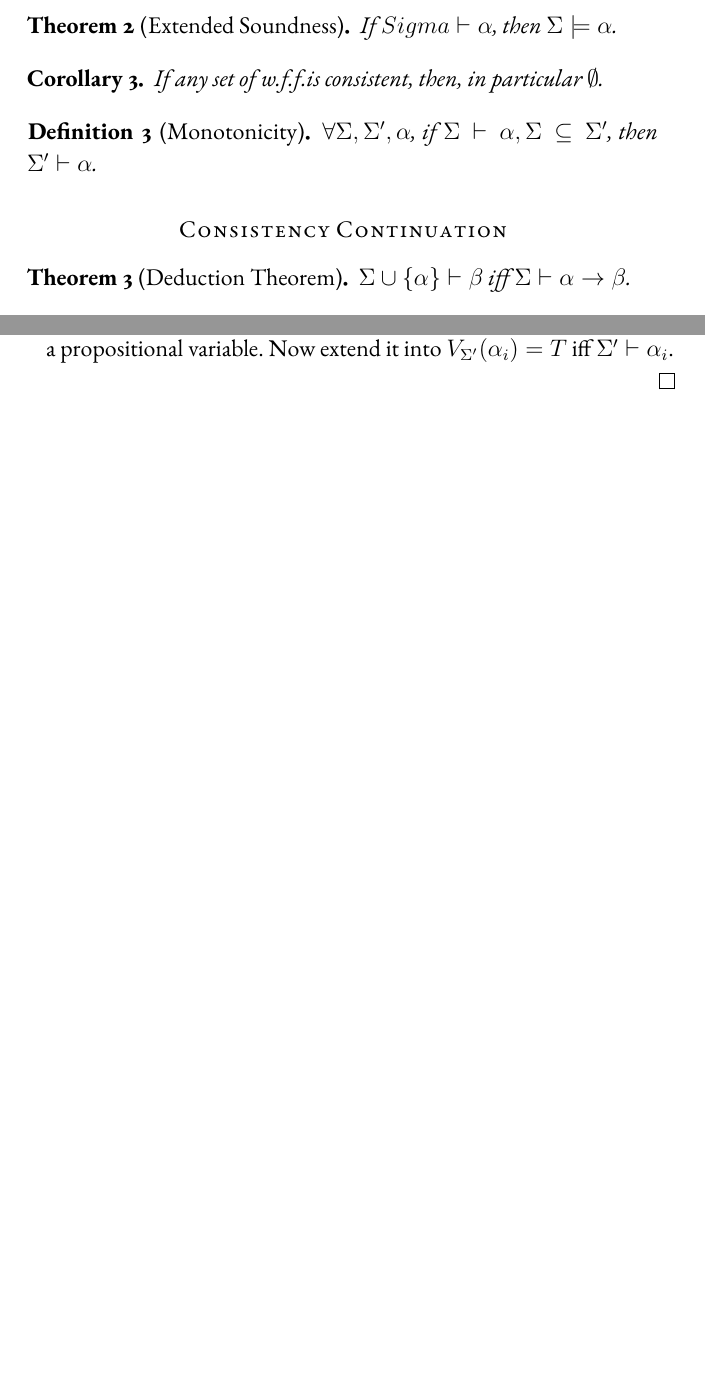
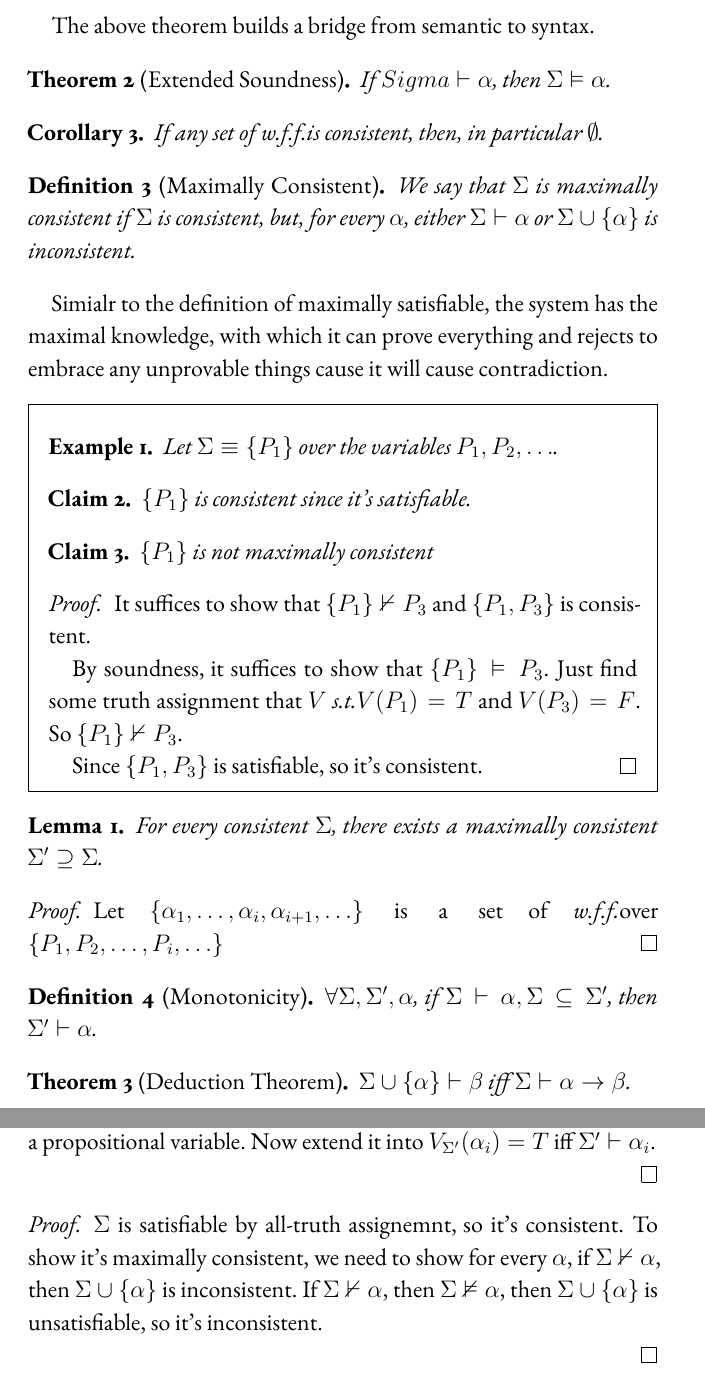
Before and after one commit to haoyang9804/Logic4CS, a LaTeX book (main.tex, which reads content/11.tex, content/12.tex): two parts of pages 6 and 7 of 7 before the commit and two parts of pages 6 and 8 of 8 after it, joined at a grey line, cut at the place of the change, the shorter picture padded with empty space. Compiled offline with pdfLaTeX.

Commit message:
add more material about lecture 11

```diff
--- a/content/11.tex
+++ b/content/11.tex
@@ -42,13 +40,49 @@ If $\Sigma$ is satisfiable, then for some truth assignment $V$, $V$ satisfies al
 \end{proof}
 
+The above theorem builds a bridge from semantic to syntax.
+
 \begin{theorem}[Extended Soundness]
-If $Sigma\vdash\alpha$, then $\Sigma\models\alpha$.
+If $Sigma\vdash\alpha$, then $\Sigma\vDash\alpha$.
 \end{theorem}
 
 \begin{corollary}
 If any set of \wff is consistent, then, in particular $\emptyset$.
 \end{corollary}
 
+
+\begin{definition}[Maximally Consistent]
+We say that $\Sigma$ is maximally consistent if $\Sigma$ is consistent, but, for every $\alpha$, either $\Sigma\vdash\alpha$ or $\Sigma\cup\{\alpha\}$ is inconsistent.
+\end{definition}
+
+Simialr to the definition of maximally satisfiable, the system has the maximal knowledge, with which it can prove everything and rejects to embrace any unprovable things cause it will cause contradiction.
+
+\begin{mdframed}
+\begin{example}
+Let $\Sigma\equiv\{P_1\}$ over the variables $P_1, P_2, \ldots$.
+\begin{claim}
+$\{P_1\}$ is consistent since it's satisfiable.
+\end{claim}
+\begin{claim}
+$\{P_1\}$ is not maximally consistent
+\end{claim}
+\begin{proof}
+  It suffices to show that $\{P_1\}\nvdash P_3$ and $\{P_1, P_3\}$ is consistent.
+
+  By soundness, it suffices to show that $\{P_1\}\vDash P_3$. Just find some truth assignment that $V$ \st $V(P_1)=T$ and $V(P_3)=F$. So $\{P_1\}\nvdash P_3$.
+
+  Since $\{P_1, P_3\}$ is satisfiable, so it's consistent.
+\end{proof}
+\end{example}
+\end{mdframed}
+
+\begin{lemma}
+For every consistent $\Sigma$, there exists a maximally consistent $\Sigma' \supseteq \Sigma$.
+\end{lemma}
+
+\begin{proof}
+Let $\{\alpha_1, \ldots, \alpha_i, \alpha_{i+1}, \ldots\}$ is a set of \wff over $\{P_1,P_2,\ldots,P_i,\ldots\}$
+\end{proof}
+
 \begin{definition}[Monotonicity]
   $\forall \Sigma, \Sigma', \alpha$, if $\Sigma\vdash\alpha, \Sigma\subseteq\Sigma'$, then $\Sigma'\vdash\alpha$.
 \end{definition}
--- a/content/12.tex
+++ b/content/12.tex
@@ -1,5 +1,3 @@
-\subsubsection{Consistency Continuation}
-
 \begin{theorem}[Deduction Theorem]
   $\Sigma \cup \{ \alpha \} \vdash \beta$ iff $\Sigma \vdash \alpha \rightarrow \beta$.
 \end{theorem}
@@ -46,3 +44,11 @@ Let $\Sigma'$ be a maximally consistent set of \wff.s \st $\Sigma\subseteq\Sigma
 Now extend it into  $V_{\Sigma'}(\alpha_i) = T$ iff $\Sigma' \vdash \alpha_i$.
 
 \end{proof}
+
+
+\begin{proof}
+$\Sigma$ is satisfiable by all-truth assignemnt, so it's consistent.
+To show it's maximally consistent, we need to show for every $\alpha$, if $\Sigma\nvdash\alpha$, then $\Sigma\cup\{\alpha\}$ is inconsistent.
+If $\Sigma\nvdash\alpha$, then $\Sigma\nvDash\alpha$, then $\Sigma\cup\{\alpha\}$ is unsatisfiable, so it's inconsistent.
+
+\end{proof}
--- a/main.tex
+++ b/main.tex
@@ -6,7 +6,7 @@
 \usepackage{amsthm}
 \usepackage{amssymb}
 \usepackage{misc/options}
-
+\usepackage{mdframed}
 %%%%%%%%%% BOOK INFORMATION %%%%%%%%%%
 \newcommand{\authorname}{Haoyang Ma}
 \newcommand{\booktitle}{Logic for CS}
@@ -24,6 +24,7 @@
 \newtheorem{lemma}{Lemma}
 \newtheorem{claim}{Claim}
 \newtheorem{definition}{Definition}
+\newtheorem{example}{Example}
 
 \title{\booktitle}
 \author{\authorname}
```
Also changed, not shown: main.pdf, content/11.tex (8 more changed lines), content/12.tex (2 more changed lines).
